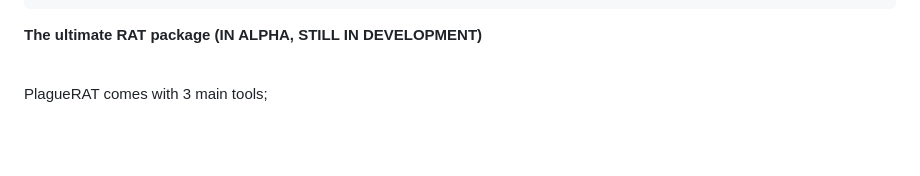
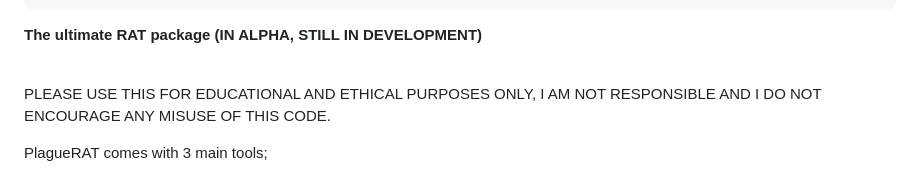
Before and after one commit to humzak711/PlagueRAT, a Markdown page: README.md, the part around the change. Drawn GitHub-style; blank space fills up the shorter version.

```diff
--- a/README.md
+++ b/README.md
@@ -48,6 +48,9 @@
 
 <b>The ultimate RAT package (IN ALPHA, STILL IN DEVELOPMENT)<br><br>
 
+PLEASE USE THIS FOR EDUCATIONAL AND ETHICAL PURPOSES ONLY,
+I AM NOT RESPONSIBLE AND I DO NOT ENCOURAGE ANY MISUSE OF THIS CODE.
+
 
 PlagueRAT comes with 3 main tools;<br>
 
```
